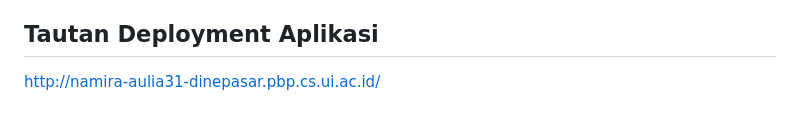
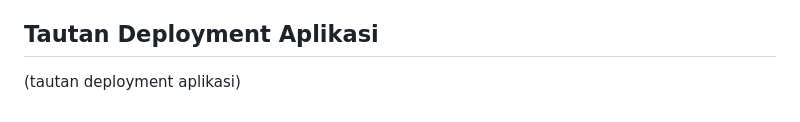
Before and after one commit to PBPC06/dinepasar_mobile, a Markdown page: README.md, the part around the change. Drawn GitHub-style.

```diff
--- a/README.md
+++ b/README.md
@@ -84,4 +84,4 @@ Di aplikasi Flutter, menggunakan FutureBuilder untuk menampilkan data melalui Fu
 
 
 ## Tautan Deployment Aplikasi
-http://namira-aulia31-dinepasar.pbp.cs.ui.ac.id/
+(tautan deployment aplikasi)
```
